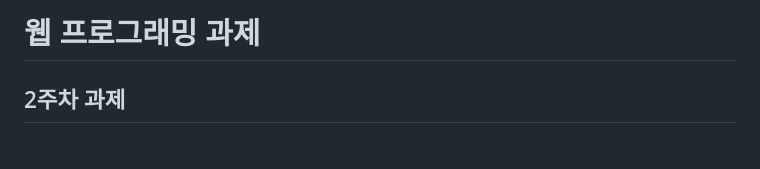
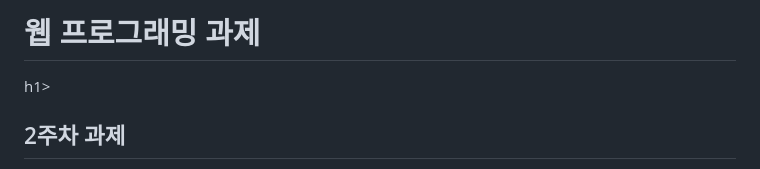
Before and after one commit to minsuk36/web_programing, a Markdown page: README.md, the part around the change printed below. GitHub-like rendering.

```diff
--- a/README.md
+++ b/README.md
@@ -6,7 +6,7 @@
 
 </head>
 <body>
-    <h1>웹 프로그래밍 과제
+    <h1>웹 프로그래밍 과제</h1>h1>
         <h2>2주차 과제</h2>
         <ol>
             <li><a href = "https://minsuk36.github.io/web_programing/2%EC%A3%BC%EC%B0%A8%20%EA%B3%BC%EC%A0%9C/OpenChallenge2.html">OpenChallenge2</a></li>
```
Also changed, not shown: other parts of README.md (+3 -3 lines).
